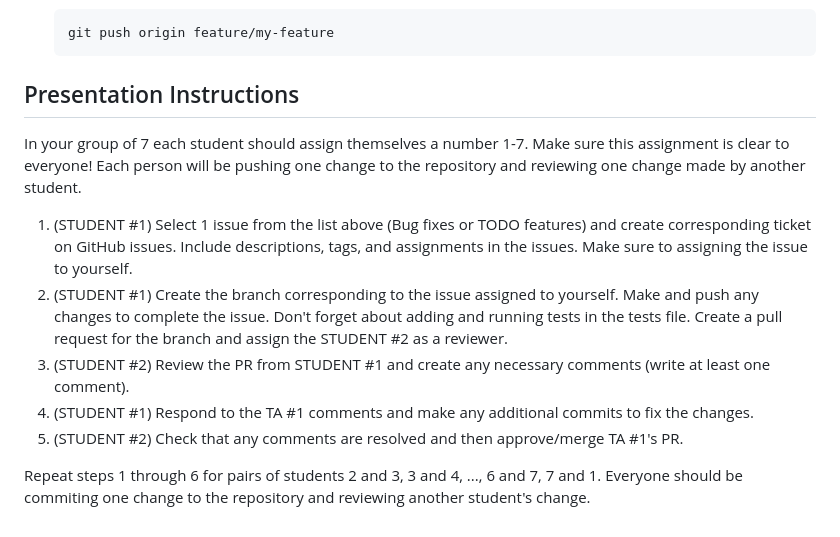
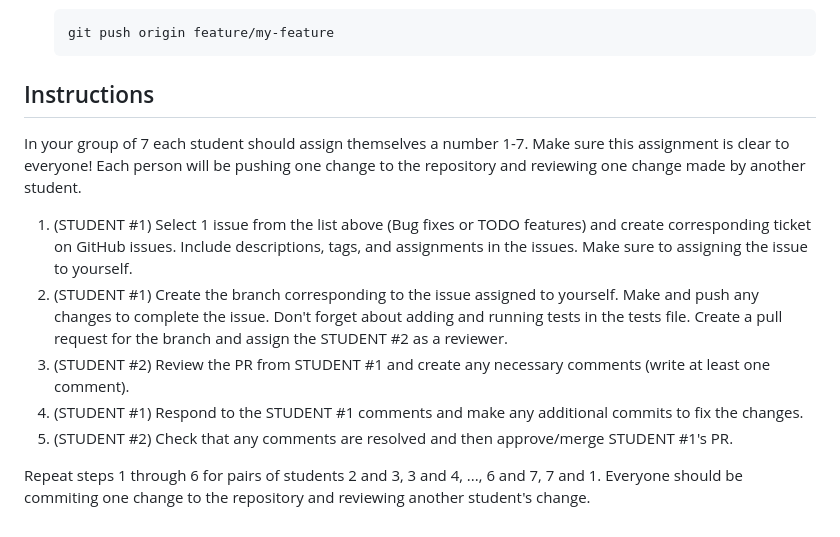
Before and after one commit to yuhtuna/326GitWorkflowLabStudent-Group22, a Markdown page: README.md, the part around the change. GitHub-like rendering.

````diff
--- a/README.md
+++ b/README.md
@@ -88,14 +88,14 @@ ensuring the production branch is reliably functional.
    git push origin feature/my-feature
    ```
 
-## Presentation Instructions
+## Instructions
 
 In your group of 7 each student should assign themselves a number 1-7. Make sure this assignment is clear to everyone! Each person will be pushing one change to the repository and reviewing one change made by another student.
 
 1. (STUDENT #1) Select 1 issue from the list above (Bug fixes or TODO features) and create corresponding ticket on GitHub issues. Include descriptions, tags, and assignments in the issues. Make sure to assigning the issue to yourself.
 2. (STUDENT #1) Create the branch corresponding to the issue assigned to yourself. Make and push any changes to complete the issue. Don't forget about adding and running tests in the tests file. Create a pull request for the branch and assign the STUDENT #2 as a reviewer.
 3. (STUDENT #2) Review the PR from STUDENT #1 and create any necessary comments (write at least one comment).
-4. (STUDENT #1) Respond to the TA #1 comments and make any additional commits to fix the changes.
-5. (STUDENT #2) Check that any comments are resolved and then approve/merge TA #1's PR.
+4. (STUDENT #1) Respond to the STUDENT #1 comments and make any additional commits to fix the changes.
+5. (STUDENT #2) Check that any comments are resolved and then approve/merge STUDENT #1's PR.
 
 Repeat steps 1 through 6 for pairs of students 2 and 3, 3 and 4, ..., 6 and 7, 7 and 1. Everyone should be commiting one change to the repository and reviewing another student's change.
````
